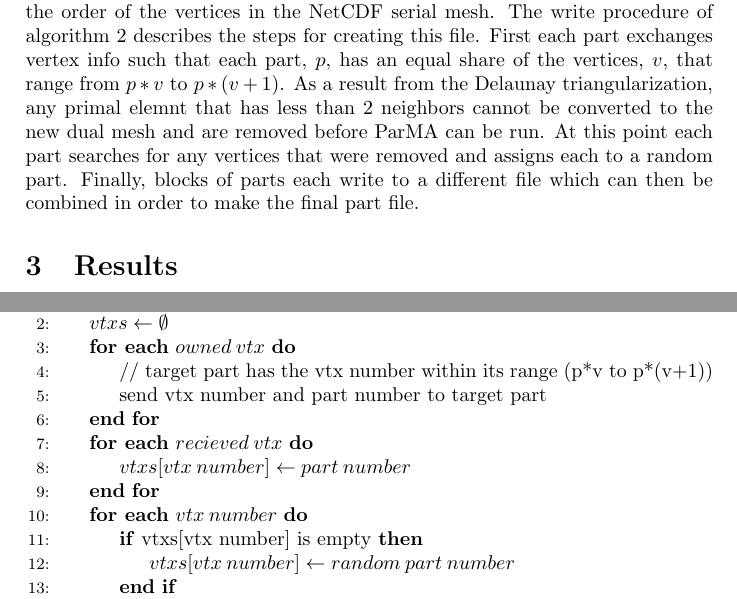
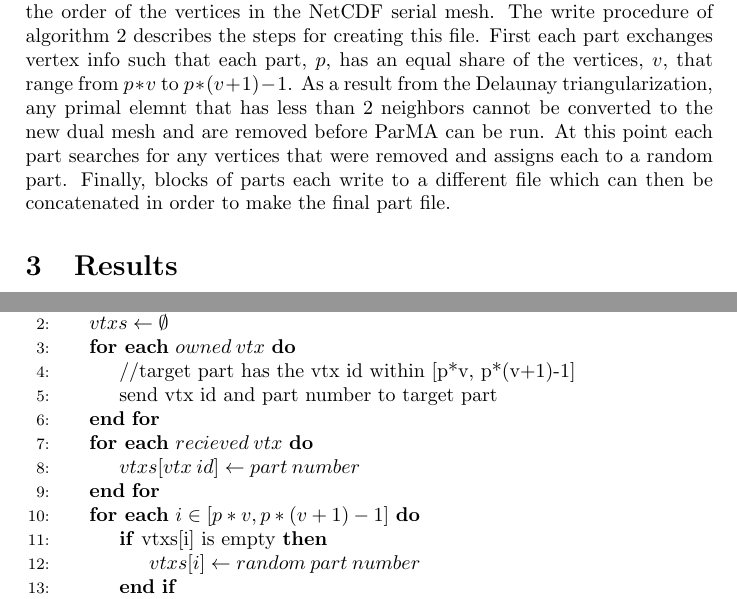
Before and after one commit to SCOREC/pumi-docs, a LaTeX document (parmaGhost/parmaGhost.tex): two parts of pages 3 and 5 of 10, joined at a grey line, cut so that both start at the same text. Compiled offline with pdfLaTeX.

Commit message:
suggested changes and interval notation

```diff
--- a/parmaGhost/parmaGhost.tex
+++ b/parmaGhost/parmaGhost.tex
@@ -69,7 +69,7 @@ In the Voroni mesh the bridge entity is an edge and three layers of ghosts are n
 
 Algorithm~\ref{alg:parma} outlines the top-level procedure for iterative diffusion that seeks to reduce $I$.  While the mesh peak imbalance $I$ is greater than the specified target imbalance a diffusive iteration is executed.  Each iteration first requires finding neighboring parts, computing part weights and exchanging those weights with neighboring parts, finding the elements ghosted on the part boundaries and exchanging the weight of those ghosts with neighboring parts, and lastly computing the amount of weight to migrate to each neighbor.
 
-Once the Delaunay triangularization is balanced, it is to be converted back into a format the MPAS ocean application can read. This format being the same as a ParMETIS partition file consisting of each vertex's part number in the order of the vertices in the NetCDF serial mesh. The write procedure of algorithm~\ref{alg:mpas} describes the steps for creating this file. First each part exchanges vertex info such that each part, $p$, has an equal share of the vertices, $v$, that range from $p*v$ to $p*(v+1)$. As a result from the Delaunay triangularization, any primal elemnt that has less than 2 neighbors cannot be converted to the new dual mesh and are removed before ParMA can be run. At this point each part searches for any vertices that were removed and assigns each to a random part. Finally, blocks of parts each write to a different file which can then be combined in order to make the final part file.
+Once the Delaunay triangularization is balanced, it is to be converted back into a format the MPAS ocean application can read. This format being the same as a ParMETIS partition file consisting of each vertex's part number in the order of the vertices in the NetCDF serial mesh. The write procedure of algorithm~\ref{alg:mpas} describes the steps for creating this file. First each part exchanges vertex info such that each part, $p$, has an equal share of the vertices, $v$, that range from $p*v$ to $p*(v+1)-1$. As a result from the Delaunay triangularization, any primal elemnt that has less than 2 neighbors cannot be converted to the new dual mesh and are removed before ParMA can be run. At this point each part searches for any vertices that were removed and assigns each to a random part. Finally, blocks of parts each write to a different file which can then be concatenated in order to make the final part file.
 
 \begin{figure}
 \centering
@@ -122,15 +122,15 @@ Once the Delaunay triangularization is balanced, it is to be converted back into
 \Procedure{write}{}
   \State $vtxs \leftarrow \emptyset$
   \ForEach {$owned \: vtx$}
-    \State // target part has the vtx number within its range (p*v to p*(v+1))
-    \State send vtx number and part number to target part
+    \State //target part has the vtx id within [p*v, p*(v+1)-1]
+    \State send vtx id and part number to target part
   \EndFor
   \ForEach {$recieved \: vtx$}
-    \State $vtxs[vtx \: number] \leftarrow part \: number$
+    \State $vtxs[vtx \: id] \leftarrow part \: number$
   \EndFor
-  \ForEach {$vtx \: number$}
-    \If {vtxs[vtx number] is empty}
-      \State $vtxs[vtx \: number] \leftarrow random \: part \: number$
+  \ForEach {$i \in [p*v,p*(v+1)-1]$}
+    \If {vtxs[i] is empty}
+      \State $vtxs[i] \leftarrow random \: part \: number$
     \EndIf
   \EndFor
   \State Open file
```
